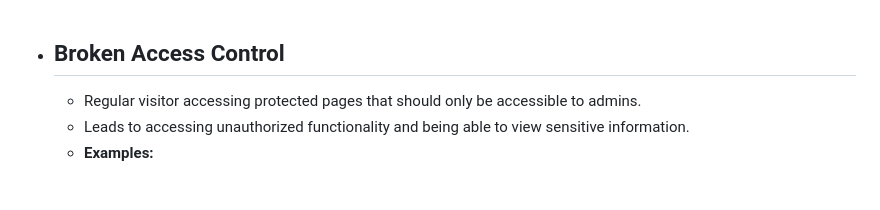
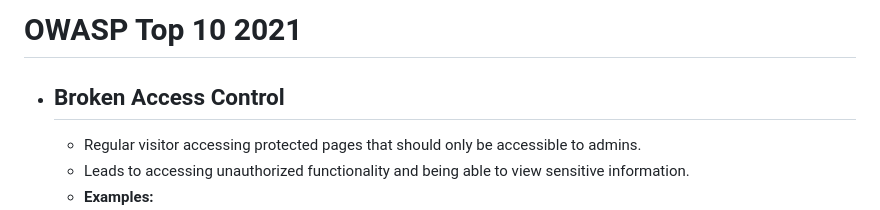
Before and after one commit to ziadhamdy88/THM, a Markdown page: Notes/OWASP Top 10 2021.md, the part around the change. Rendered like a GitHub page; blank space fills up the shorter version.

```diff
--- a/Notes/OWASP Top 10 2021.md
+++ b/Notes/OWASP Top 10 2021.md
@@ -1,3 +1,4 @@
+# OWASP Top 10 2021
 - ## Broken Access Control
 	- Regular visitor accessing protected pages that should only be accessible to admins.
 	- Leads to accessing unauthorized functionality and being able to view sensitive information.
```
